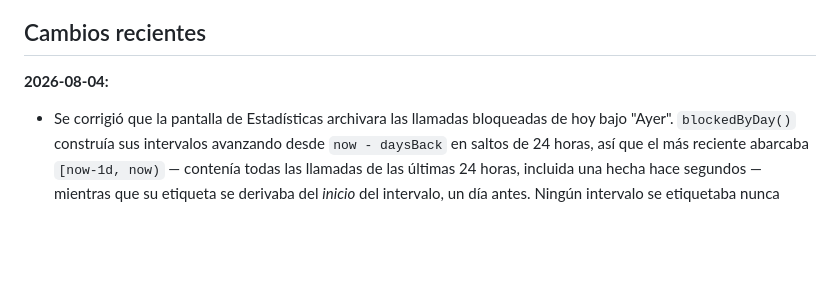
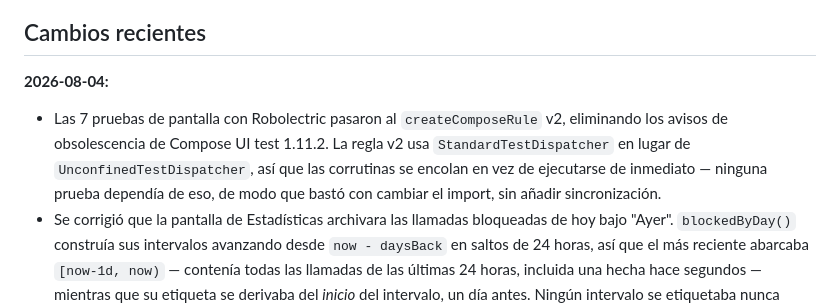
Before and after one commit to cpinan/Corta-Spam, a Markdown page: README_ES.md, the part around the change. Drawn GitHub-style; blank space fills up the shorter version.

```diff
--- a/README_ES.md
+++ b/README_ES.md
@@ -115,6 +115,7 @@ Abre [`course/corta_spam_course.html`](course/corta_spam_course.html) en cualqui
 ## Cambios recientes
 
 **2026-08-04:**
+- Las 7 pruebas de pantalla con Robolectric pasaron al `createComposeRule` v2, eliminando los avisos de obsolescencia de Compose UI test 1.11.2. La regla v2 usa `StandardTestDispatcher` en lugar de `UnconfinedTestDispatcher`, así que las corrutinas se encolan en vez de ejecutarse de inmediato — ninguna prueba dependía de eso, de modo que bastó con cambiar el import, sin añadir sincronización.
 - Se corrigió que la pantalla de Estadísticas archivara las llamadas bloqueadas de hoy bajo "Ayer". `blockedByDay()` construía sus intervalos avanzando desde `now - daysBack` en saltos de 24 horas, así que el más reciente abarcaba `[now-1d, now)` — contenía todas las llamadas de las últimas 24 horas, incluida una hecha hace segundos — mientras que su etiqueta se derivaba del *inicio* del intervalo, un día antes. Ningún intervalo se etiquetaba nunca como "Hoy". Ahora los intervalos se alinean con la medianoche UTC, el mismo límite que ya usaba `countBlockedCallsToday`, de modo que la primera barra del gráfico y el conteo de "bloqueadas hoy" se calculan con el mismo límite de día y ya no pueden discrepar.
 - La capa de persistencia recibió sus primeras pruebas reales — 36, contra un motor SQLite en memoria en lugar de un fake. Antes ningún repositorio `Sql*` tenía pruebas propias: `SqlSettingsRepository`, `SqlCallLogRepository`, `SqlAutoResponderRepository`, `SqlSpamProviderRepository` y el `KeyValueSettingsStore` que todos comparten. Cubren que cada ajuste sobreviva a un reinicio (un segundo repositorio sobre la misma base de datos, ya que estos se hidratan una sola vez en `init` y no vuelven a leer), que cada variante de `RuleDecision` pase por la restricción CHECK de `CallLogEntry.rule_type`, y las ventanas de estadísticas basadas en `strftime`. El error de etiquetado anterior es lo que detectaron. Queda documentado un segundo hallazgo, deliberadamente sin corregir: borrar el guion del auto-respondedor guarda una cadena vacía, pero `readString` interpreta un valor en blanco como "sin definir", así que al reiniciar reaparece el guion por defecto — `readString` lo comparten tres repositorios, de modo que cambiar su semántica es una decisión más amplia.
 - Se consolidaron los tres fakes duplicados más grandes del conjunto de pruebas. `FakeRuleRepository` (2 copias), `FakeSettingsRepository` (5) y `FakeCallLogRepository` (3) ahora existen una sola vez, en `shared/src/commonTest/.../app/testing/`, compartidos tanto por `commonTest` como por `androidUnitTest` — el 15% del código de pruebas eran cuerpos de fakes copiados a mano, y los 64 miembros de `RuleRepository` obligaban a aplicar cada cambio de interfaz a cada copia manualmente. Un efecto secundario que conviene nombrar: `SettingsRepositoryTest.kt` resultó no afirmar nada sobre `SqlSettingsRepository` — sus cinco pruebas corrían contra el fake declarado en el mismo archivo. Ahora es `FakeSettingsRepositoryTest.kt` y fija el comportamiento de escritura directa de los setters del fake compartido, del que sí dependen las pruebas de los ViewModels; el `SqlSettingsRepository` real quedó sin pruebas en ese momento, una carencia preexistente que el nombre del archivo ocultaba — cerrada ese mismo día por el trabajo de pruebas de persistencia descrito arriba. Se dejaron duplicados a propósito: los fakes de 5 a 10 líneas de `ContactsGateway`/`DefaultDialerGateway`, donde una declaración local se lee mejor que un import.
```
Also changed, not shown: README.md (+1 -0 lines).
